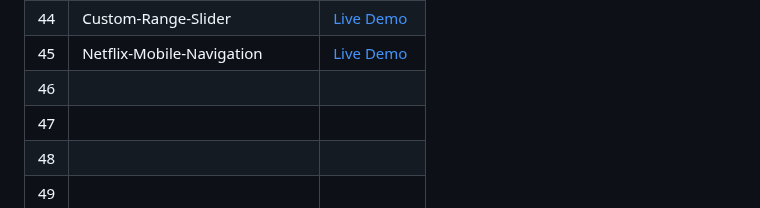
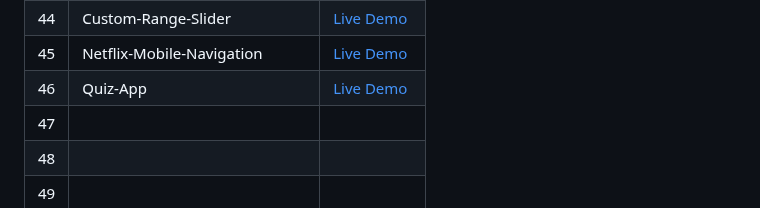
Before and after one commit to Hashuudev/50-Projects-in-50-Days, a Markdown page: README.md, the part around the change. Drawn GitHub-style.

```diff
--- a/README.md
+++ b/README.md
@@ -51,7 +51,7 @@ Live Demo links aren't deployed yet. Stay Tuned!
 | 43 | Feedback-Ui-Design | [Live Demo](https://hashuudev-feedback-ui.netlify.app/) |
 | 44 | Custom-Range-Slider | [Live Demo](https://hashuudev-custom-range-slider.netlify.app/) |
 | 45 | Netflix-Mobile-Navigation | [Live Demo](https://hashuudev-netlflix-mobile-navigation.netlify.app/) |
-| 46 |  |  |
+| 46 | Quiz-App | [Live Demo]() |
 | 47 |  |  |
 | 48 |  |  |
 | 49 |  |  |
```
